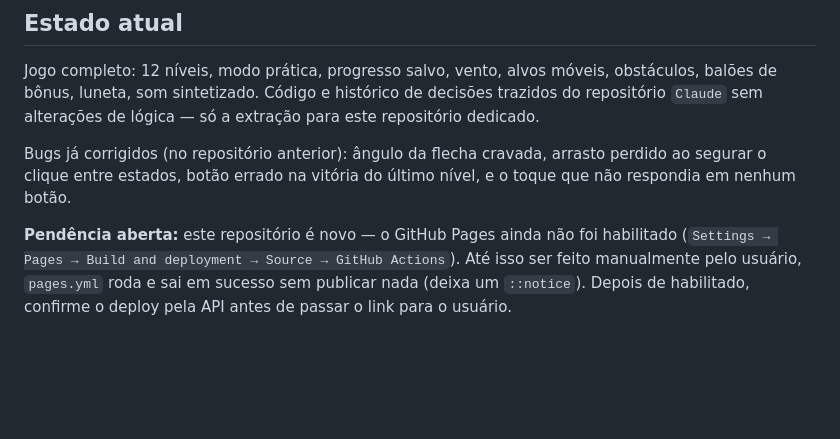
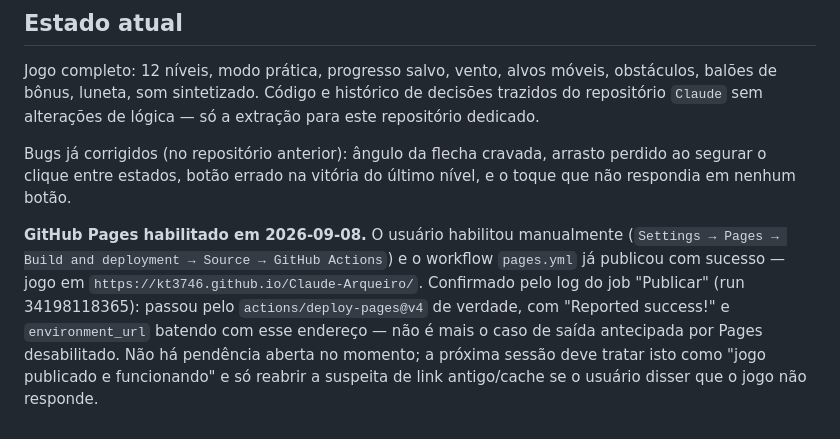
Before and after one commit to KT3746/Claude-Arqueiro, a Markdown page: CLAUDE.md, the part around the change. Rendered like a GitHub page; blank space fills up the shorter version.

Commit message:
Atualiza CLAUDE.md: GitHub Pages já habilitado e publicado
O usuário habilitou o Pages e o deploy já rodou com sucesso (confirmado
pelo log do job da run 34198118365, com deploy-pages@v4 de verdade e
environment_url = https://kt3746.github.io/Claude-Arqueiro/). Remove a
pendência que dizia que o Pages ainda não tinha sido habilitado.

Co-Authored-By: Claude Sonnet 5 <noreply@anthropic.com>
Claude-Session: https://claude.ai/code/session_016J7UJmHRx4ZiBhyFTFkU2Y

```diff
--- a/CLAUDE.md
+++ b/CLAUDE.md
@@ -104,8 +104,13 @@ Bugs já corrigidos (no repositório anterior): ângulo da flecha cravada,
 arrasto perdido ao segurar o clique entre estados, botão errado na vitória do
 último nível, e o toque que não respondia em nenhum botão.
 
-**Pendência aberta:** este repositório é novo — o GitHub Pages ainda não foi
-habilitado (`Settings → Pages → Build and deployment → Source → GitHub
-Actions`). Até isso ser feito manualmente pelo usuário, `pages.yml` roda e
-sai em sucesso sem publicar nada (deixa um `::notice`). Depois de habilitado,
-confirme o deploy pela API antes de passar o link para o usuário.
+**GitHub Pages habilitado em 2026-09-08.** O usuário habilitou manualmente
+(`Settings → Pages → Build and deployment → Source → GitHub Actions`) e o
+workflow `pages.yml` já publicou com sucesso — jogo em
+`https://kt3746.github.io/Claude-Arqueiro/`. Confirmado pelo log do job
+"Publicar" (run 34198118365): passou pelo `actions/deploy-pages@v4` de
+verdade, com "Reported success!" e `environment_url` batendo com esse
+endereço — não é mais o caso de saída antecipada por Pages desabilitado.
+Não há pendência aberta no momento; a próxima sessão deve tratar isto como
+"jogo publicado e funcionando" e só reabrir a suspeita de link antigo/cache
+se o usuário disser que o jogo não responde.
```
